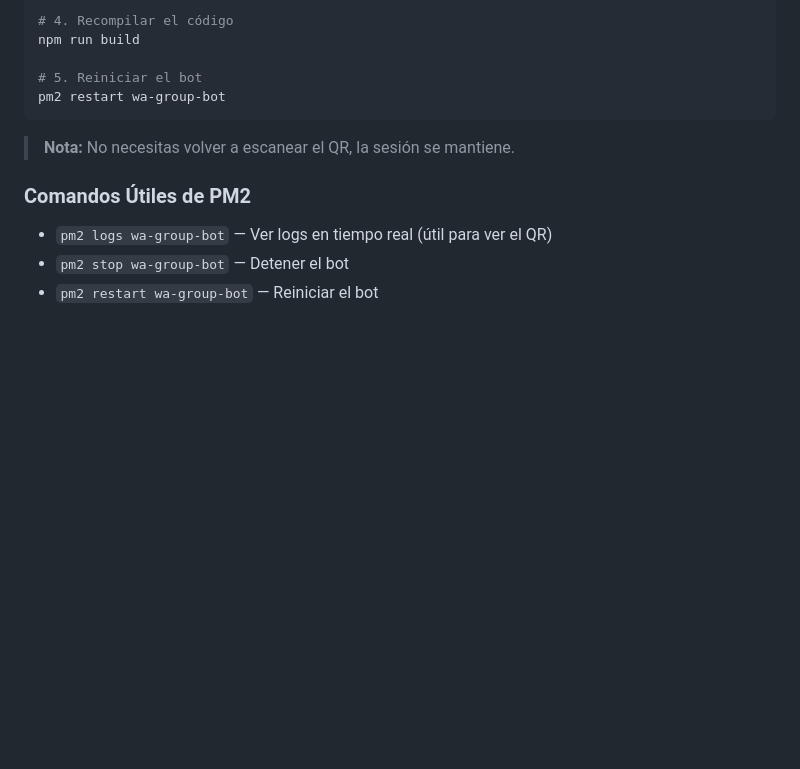
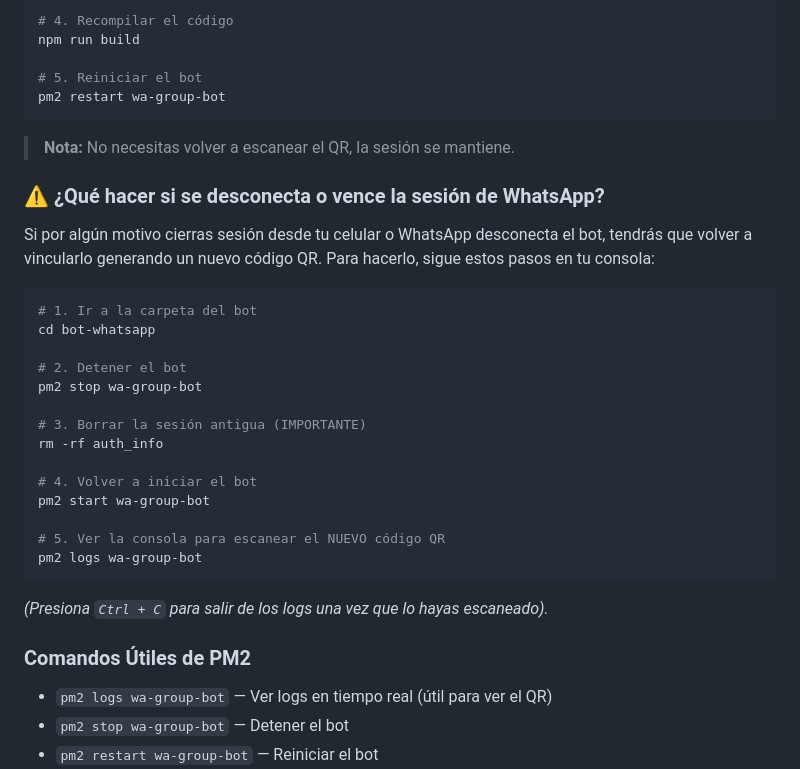
Before and after one commit to Depwisescript/bot-whatsapp, a Markdown page: README.md, the part around the change. GitHub-like rendering; blank space fills up the shorter version.

Commit message:
docs: add instructions for session expiration

````diff
--- a/README.md
+++ b/README.md
@@ -160,6 +160,27 @@ pm2 restart wa-group-bot
 
 > **Nota:** No necesitas volver a escanear el QR, la sesión se mantiene.
 
+### ⚠️ ¿Qué hacer si se desconecta o vence la sesión de WhatsApp?
+Si por algún motivo cierras sesión desde tu celular o WhatsApp desconecta el bot, tendrás que volver a vincularlo generando un nuevo código QR. Para hacerlo, sigue estos pasos en tu consola:
+
+```bash
+# 1. Ir a la carpeta del bot
+cd bot-whatsapp
+
+# 2. Detener el bot
+pm2 stop wa-group-bot
+
+# 3. Borrar la sesión antigua (IMPORTANTE)
+rm -rf auth_info
+
+# 4. Volver a iniciar el bot
+pm2 start wa-group-bot
+
+# 5. Ver la consola para escanear el NUEVO código QR
+pm2 logs wa-group-bot
+```
+*(Presiona `Ctrl + C` para salir de los logs una vez que lo hayas escaneado).*
+
 ### Comandos Útiles de PM2
 - `pm2 logs wa-group-bot` — Ver logs en tiempo real (útil para ver el QR)
 - `pm2 stop wa-group-bot` — Detener el bot
````
